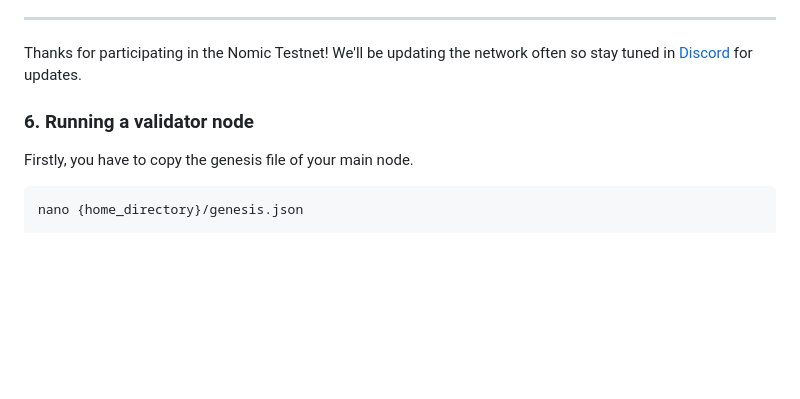
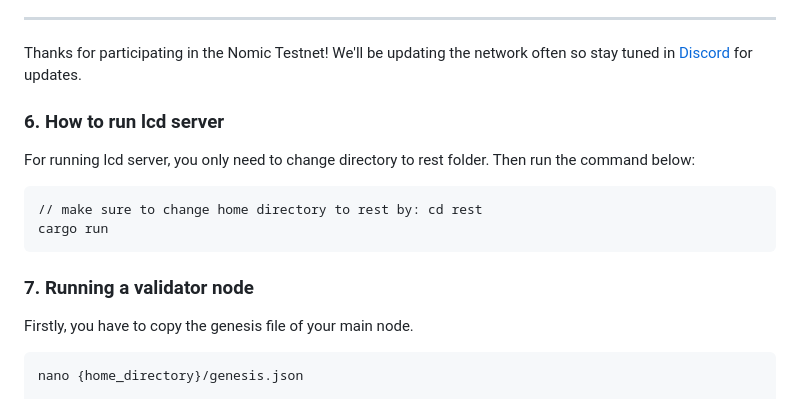
Before and after one commit to nomic-io/nomic, a Markdown page: README.md, the part around the change. Drawn GitHub-style; blank space fills up the shorter version.

````diff
--- a/README.md
+++ b/README.md
@@ -223,8 +223,14 @@ The relayer will also create a server which listens on port 8999 for clients to
 Thanks for participating in the Nomic Testnet! We'll be updating the network
 often so stay tuned in [Discord](https://discord.gg/jH7U2NRJKn) for updates.
 
+### 6. How to run lcd server
+For running lcd server, you only need to change directory to rest folder. Then run the command below:
+```
+// make sure to change home directory to rest by: cd rest
+cargo run
+```
 
-### 6. Running a validator node
+### 7. Running a validator node
 Firstly, you have to copy the genesis file of your main node.
 ```
 nano {home_directory}/genesis.json
````
